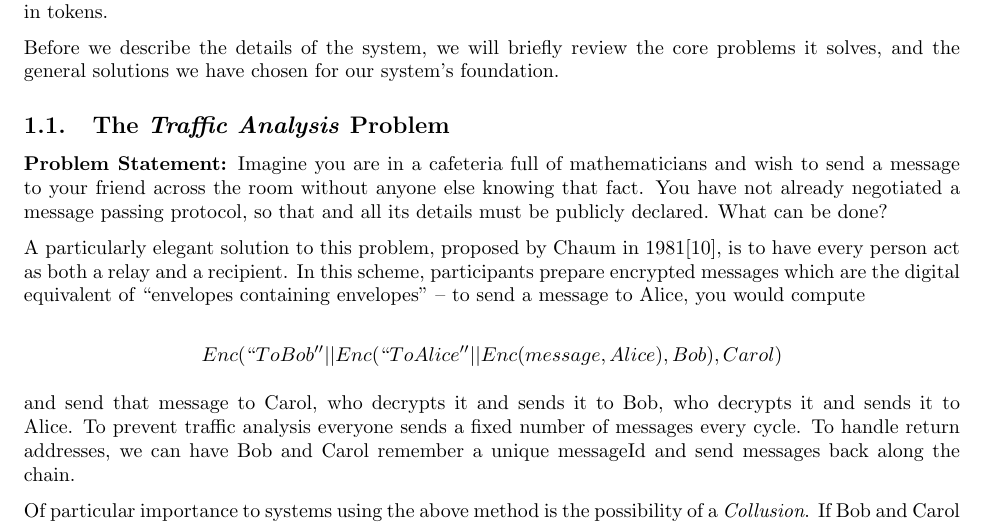
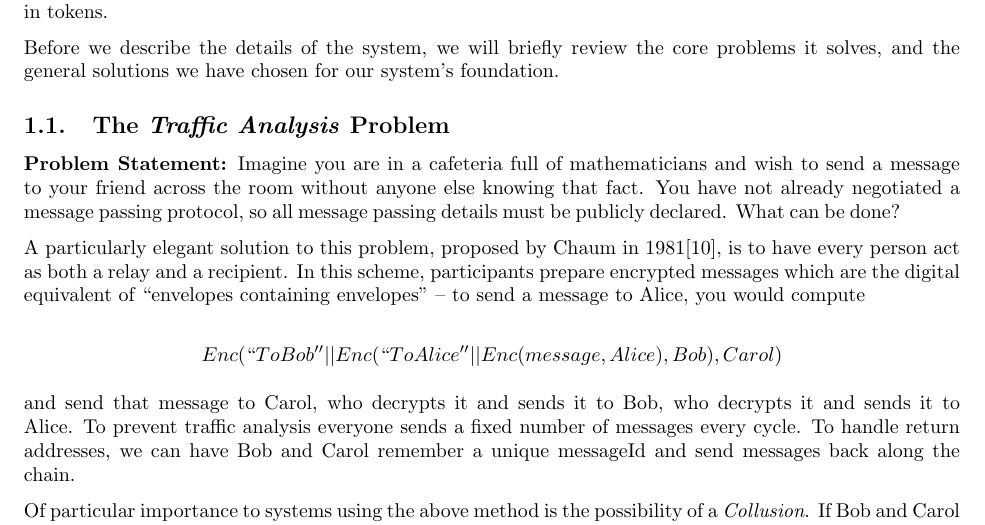
Before and after one commit to Gustav-Simonsson/orchid-whitepaper, a LaTeX paper (whitepaper.tex, which reads content/introduction2.tex): part of page 5 of 39, cut so that both start at the same text. Compiled offline with pdfLaTeX.

Commit message:
dls vs typos

```diff
--- a/content/introduction2.tex
+++ b/content/introduction2.tex
@@ -30,7 +30,7 @@ for our system's foundation.
 \textbf{Problem Statement:} Imagine you are in a cafeteria full of
 mathematicians and wish to send a message to your friend across the
 room without anyone else knowing that fact. You have not already
-negotiated a message passing protocol, so that and all its details
+negotiated a message passing protocol, so all message passing details
 must be publicly declared. What can be done?
 
 A particularly elegant solution to this problem, proposed by Chaum in
```
